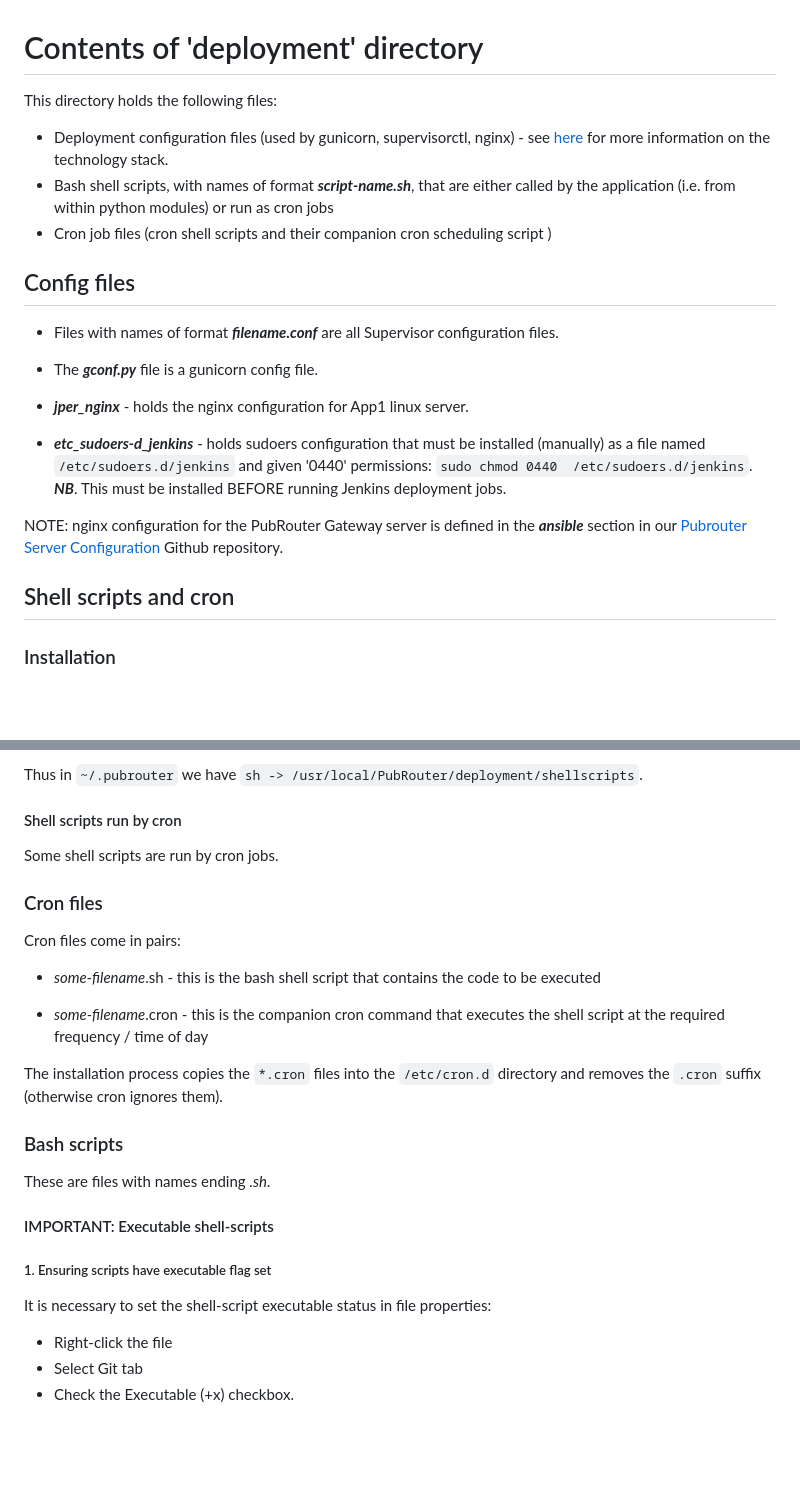
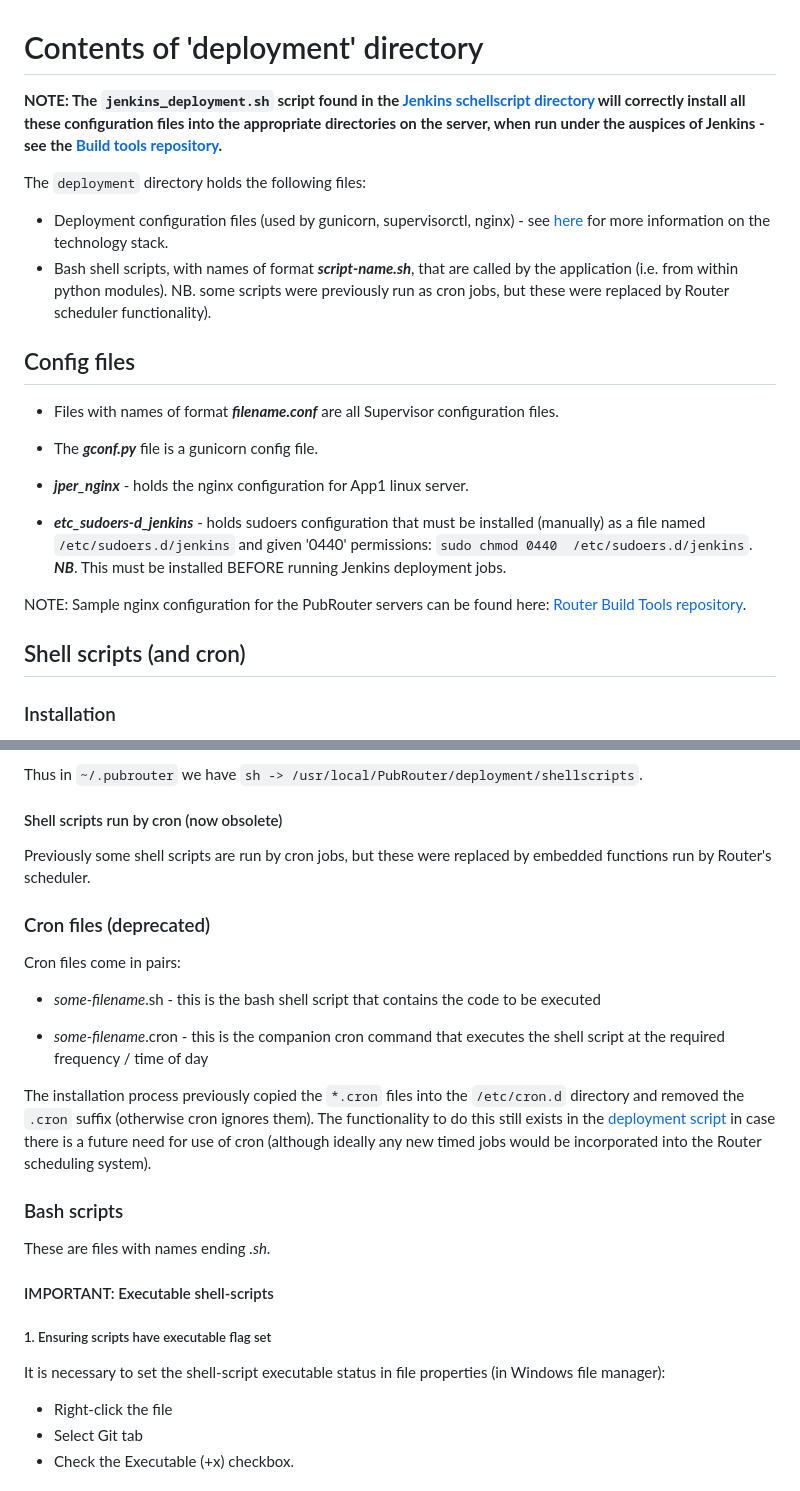
Before and after one commit to jisc-services/oa-PubRouter-App, a Markdown page: deployment/README.md, 2 parts joined by grey strips. GitHub-like rendering; blank space fills up the shorter version.

```diff
--- a/deployment/README.md
+++ b/deployment/README.md
@@ -1,9 +1,10 @@
 # Contents of 'deployment' directory
 
-This directory holds the following files:
+**NOTE: The `jenkins_deployment.sh` script found in the [Jenkins schellscript directory](../jenkins) will correctly install all these configuration files into the appropriate directories on the server, when run under the auspices of Jenkins - see the [Build tools repository](https://github.com/jisc-services/oa-PubRouter-Build-Tools).**
+
+The `deployment` directory holds the following files:
 * Deployment configuration files (used by gunicorn, supervisorctl, nginx) - see [here](../docs/Architecture.md) for more information on the technology stack.
-* Bash shell scripts, with names of format ***script-name.sh***, that are either called by the application (i.e. from within python modules) or run as cron jobs
-* Cron job files (cron shell scripts and their companion cron scheduling script )
+* Bash shell scripts, with names of format ***script-name.sh***, that are called by the application (i.e. from within python modules).  NB. some scripts were previously run as cron jobs, but these were replaced by Router scheduler functionality).
 
 ## Config files
 
@@ -16,9 +17,9 @@ This directory holds the following files:
 * ***etc_sudoers-d_jenkins*** - holds sudoers configuration that must be installed (manually) as a file named `/etc/sudoers.d/jenkins` and given '0440' permissions: `sudo chmod 0440  /etc/sudoers.d/jenkins`.
 ***NB***. This must be installed BEFORE running Jenkins deployment jobs.
 
-NOTE: nginx configuration for the PubRouter Gateway server is defined in the ***ansible*** section in our [Pubrouter Server Configuration](https://github.com/jisc-services/PubRouter-Server-Configuration) Github repository.
+NOTE: Sample nginx configuration for the PubRouter servers can be found here: [Router Build Tools repository](https://github.com/jisc-services/oa-PubRouter-Build-Tools/tree/master/nginx).
 
-## Shell scripts and cron
+## Shell scripts (and cron)
 
 ### Installation
 
@@ -31,16 +32,16 @@ Accordingly the application installation process requires that a symlink for <co
 
 Thus in <code>~/.pubrouter</code> we have <code>sh -> /usr/local/PubRouter/deployment/shellscripts</code>.
 
-#### Shell scripts run by cron
-Some shell scripts are run by cron jobs.
+#### Shell scripts run by cron (now obsolete)
+Previously some shell scripts are run by cron jobs, but these were replaced by embedded functions run by Router's scheduler.
 
-### Cron files
+### Cron files (deprecated)
 Cron files come in pairs:
 * *some-filename*.sh - this is the bash shell script that contains the code to be executed
 
 * *some-filename*.cron - this is the companion cron command that executes the shell script at the required frequency / time of day
 
-The installation process copies the `*.cron` files into the `/etc/cron.d` directory and removes the `.cron` suffix (otherwise cron ignores them).
+The installation process previously copied the `*.cron` files into the `/etc/cron.d` directory and removed the `.cron` suffix (otherwise cron ignores them).  The functionality to do this still exists in the [deployment script](../jenkins/jenkins_deployment.sh) in case there is a future need for use of cron (although ideally any new timed jobs would be incorporated into the Router scheduling system).
 
 ### Bash scripts
 
@@ -49,7 +50,7 @@ These are files with names ending *.sh*.
 #### IMPORTANT: Executable shell-scripts
 
 ##### 1. Ensuring scripts have executable flag set
-It is necessary to set the shell-script executable status in file properties:
+It is necessary to set the shell-script executable status in file properties (in Windows file manager):
 
 * Right-click the file
 * Select Git tab
```
